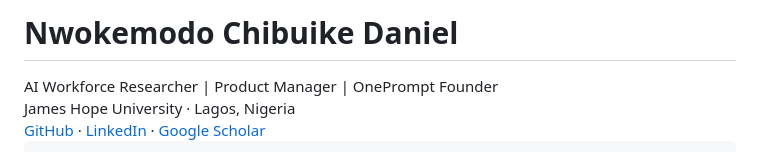
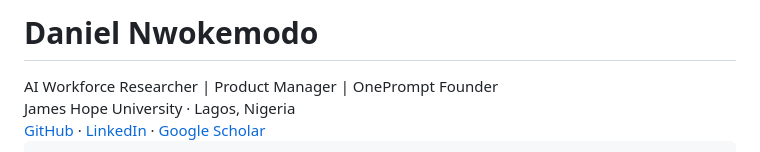
Before and after one commit to Nwokeson/nwokeson.github.io, a Markdown page: README.md, the part around the change. GitHub-like rendering.

```diff
--- a/README.md
+++ b/README.md
@@ -148,7 +148,7 @@
 <body>
     <div class="container">
         <header>
-            <h1>Nwokemodo Chibuike Daniel</h1>
+            <h1>Daniel Nwokemodo</h1>
             <div class="subhead">AI Workforce Researcher | Product Manager | OnePrompt Founder</div>
             <div class="affiliation">James Hope University · Lagos, Nigeria</div>
             <div class="links">
```
